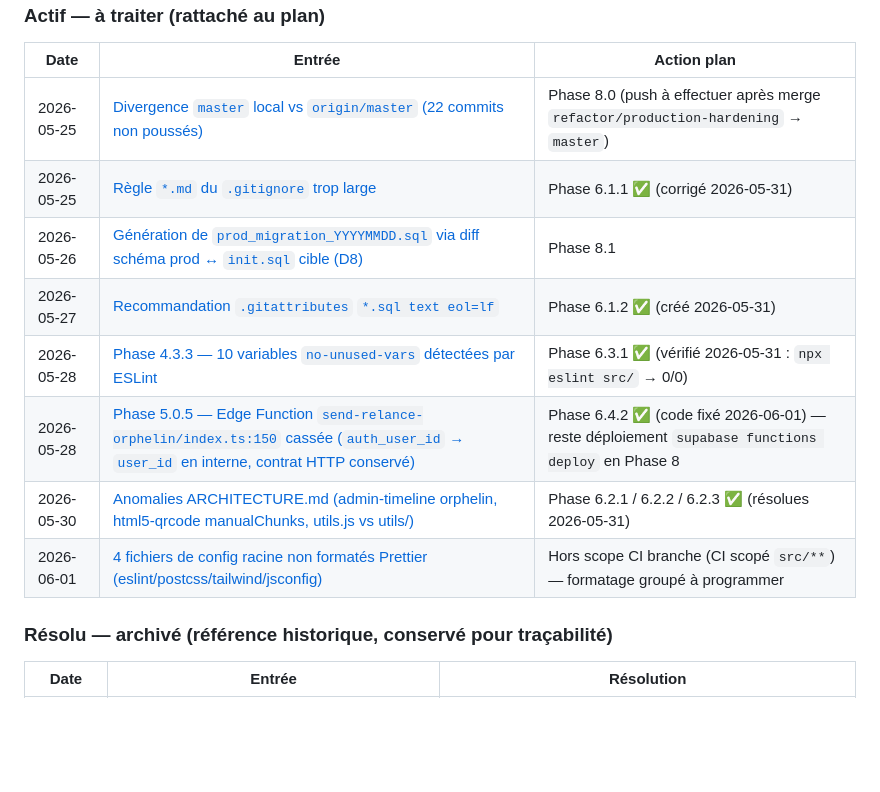
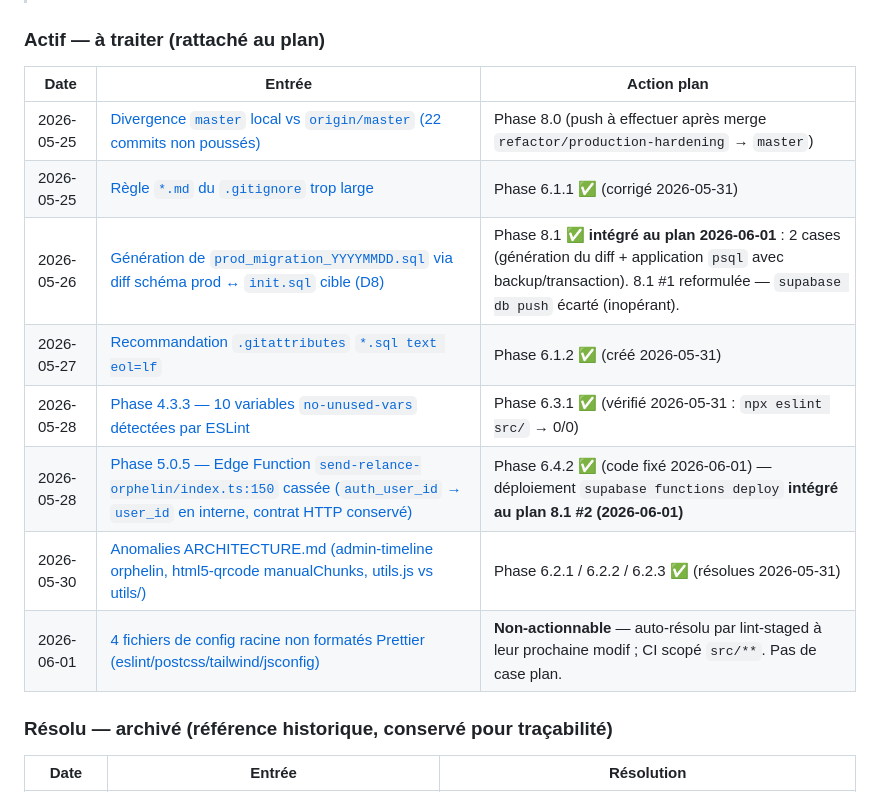
Before and after one commit to JeanFi675/appel-benevoles, a Markdown page: audit/notes.md, the part around the change. GitHub-like rendering; blank space fills up the shorter version.

```diff
--- a/audit/notes.md
+++ b/audit/notes.md
@@ -16,12 +16,12 @@
 |---|---|---|
 | 2026-05-25 | [Divergence `master` local vs `origin/master` (22 commits non poussés)](#2026-05-25--divergence-master-local-vs-originmaster) | Phase 8.0 (push à effectuer après merge `refactor/production-hardening` → `master`) |
 | 2026-05-25 | [Règle `*.md` du `.gitignore` trop large](#2026-05-25--règle-md-du-gitignore-trop-large-à-corriger-avant-phase-8) | Phase 6.1.1 ✅ (corrigé 2026-05-31) |
-| 2026-05-26 | [Génération de `prod_migration_YYYYMMDD.sql` via diff schéma prod ↔ `init.sql` cible (D8)](#d8--stratégie-phase-81--hybride-2-fichiers) | Phase 8.1 |
+| 2026-05-26 | [Génération de `prod_migration_YYYYMMDD.sql` via diff schéma prod ↔ `init.sql` cible (D8)](#d8--stratégie-phase-81--hybride-2-fichiers) | Phase 8.1 ✅ **intégré au plan 2026-06-01** : 2 cases (génération du diff + application `psql` avec backup/transaction). 8.1 #1 reformulée — `supabase db push` écarté (inopérant). |
 | 2026-05-27 | [Recommandation `.gitattributes` `*.sql text eol=lf`](#2026-05-27--recommandation-gitattributes-post-phase-29) | Phase 6.1.2 ✅ (créé 2026-05-31) |
 | 2026-05-28 | [Phase 4.3.3 — 10 variables `no-unused-vars` détectées par ESLint](#2026-05-28--phase-433--variables-locales-non-utilisées-détectées-par-eslint) | Phase 6.3.1 ✅ (vérifié 2026-05-31 : `npx eslint src/` → 0/0) |
-| 2026-05-28 | [Phase 5.0.5 — Edge Function `send-relance-orphelin/index.ts:150` cassée (`auth_user_id` → `user_id` en interne, contrat HTTP conservé)](#2026-05-28--phase-505--edge-function-send-relance-orphelin-cassée-hors-périmètre-50) | Phase 6.4.2 ✅ (code fixé 2026-06-01) — reste déploiement `supabase functions deploy` en Phase 8 |
+| 2026-05-28 | [Phase 5.0.5 — Edge Function `send-relance-orphelin/index.ts:150` cassée (`auth_user_id` → `user_id` en interne, contrat HTTP conservé)](#2026-05-28--phase-505--edge-function-send-relance-orphelin-cassée-hors-périmètre-50) | Phase 6.4.2 ✅ (code fixé 2026-06-01) — déploiement `supabase functions deploy` **intégré au plan 8.1 #2 (2026-06-01)** |
 | 2026-05-30 | [Anomalies ARCHITECTURE.md (admin-timeline orphelin, html5-qrcode manualChunks, utils.js vs utils/)](#2026-05-30--anomalies-repérées-pendant-rédaction-de-architecturemd-phase-72) | Phase 6.2.1 / 6.2.2 / 6.2.3 ✅ (résolues 2026-05-31) |
-| 2026-06-01 | [4 fichiers de config racine non formatés Prettier (eslint/postcss/tailwind/jsconfig)](#2026-06-01--phase-80--4-fichiers-config-racine-non-formatés-prettier) | Hors scope CI branche (CI scopé `src/**`) — formatage groupé à programmer |
+| 2026-06-01 | [4 fichiers de config racine non formatés Prettier (eslint/postcss/tailwind/jsconfig)](#2026-06-01--phase-80--4-fichiers-config-racine-non-formatés-prettier) | **Non-actionnable** — auto-résolu par lint-staged à leur prochaine modif ; CI scopé `src/**`. Pas de case plan. |
 
 ### Résolu — archivé (référence historique, conservé pour traçabilité)
 
```
Also changed, not shown: plan_refactoring.md (+5 -3 lines).
